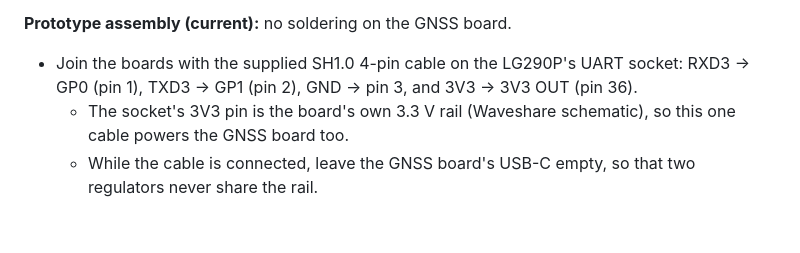
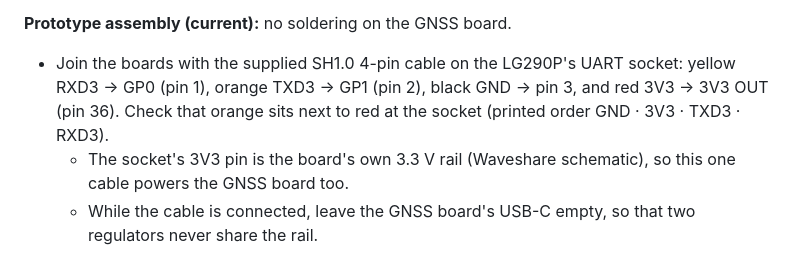
Before and after one commit to RFSAT/PicoRTK, a Markdown page: README.md, the part around the change. Drawn GitHub-style; blank space fills up the shorter version.

Commit message:
README: SH1.0 cable wire colours
Co-Authored-By: Claude Opus 5.5 <noreply@anthropic.com>
Claude-Session: https://claude.ai/code/session_01957FYQcY1yfCUAseQTkPpm

```diff
--- a/README.md
+++ b/README.md
@@ -29,7 +29,7 @@ The Waveshare board (33 × 33 mm) has 9 castellated pads on each side. Use **UAR
 
 **Prototype assembly (current):** no soldering on the GNSS board.
 
-- Join the boards with the supplied SH1.0 4-pin cable on the LG290P's UART socket: RXD3 → GP0 (pin 1), TXD3 → GP1 (pin 2), GND → pin 3, and 3V3 → 3V3 OUT (pin 36).
+- Join the boards with the supplied SH1.0 4-pin cable on the LG290P's UART socket: yellow RXD3 → GP0 (pin 1), orange TXD3 → GP1 (pin 2), black GND → pin 3, and red 3V3 → 3V3 OUT (pin 36). Check that orange sits next to red at the socket (printed order GND · 3V3 · TXD3 · RXD3).
   - The socket's 3V3 pin is the board's own 3.3 V rail (Waveshare schematic), so this one cable powers the GNSS board too.
   - While the cable is connected, leave the GNSS board's USB-C empty, so that two regulators never share the rail.
 - Stick the boards back to back with 1–2 mm foam tape:
```
